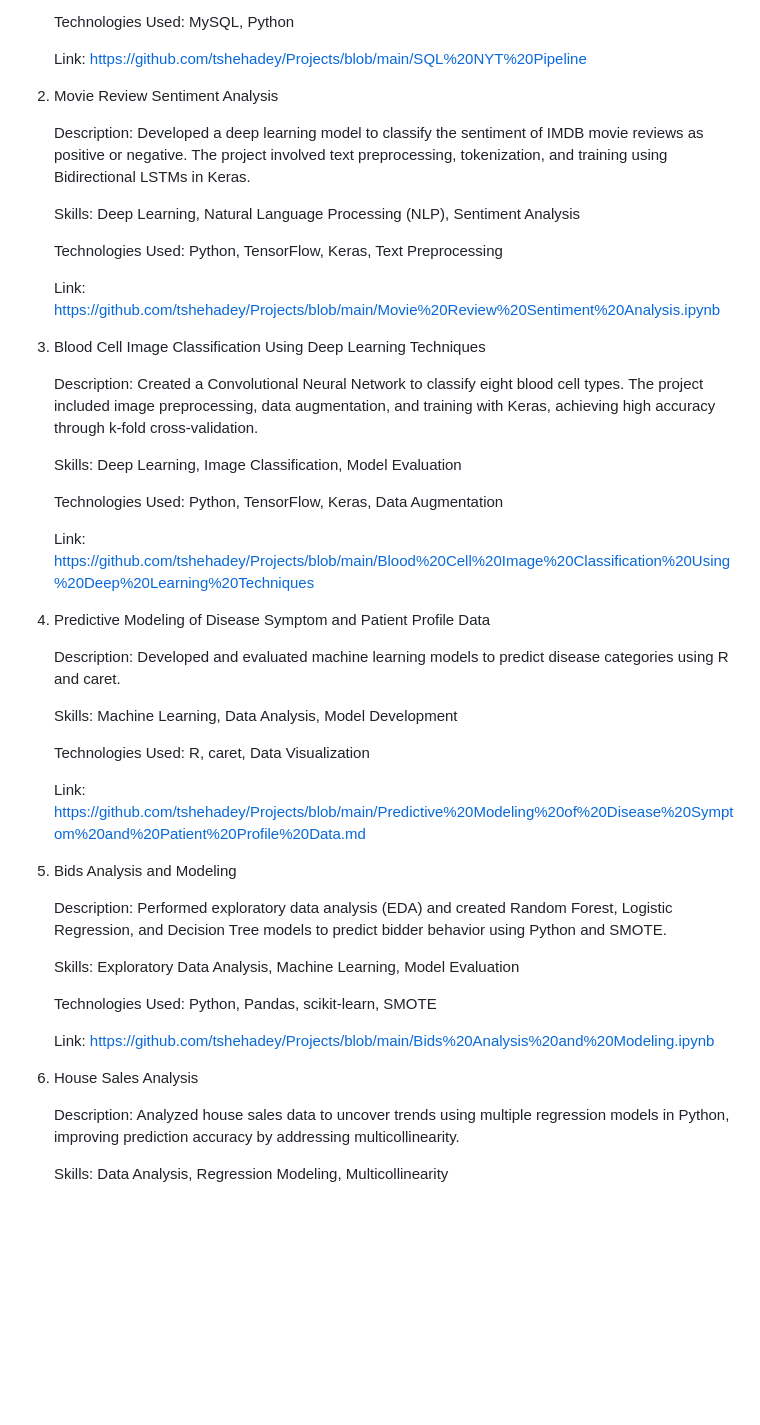
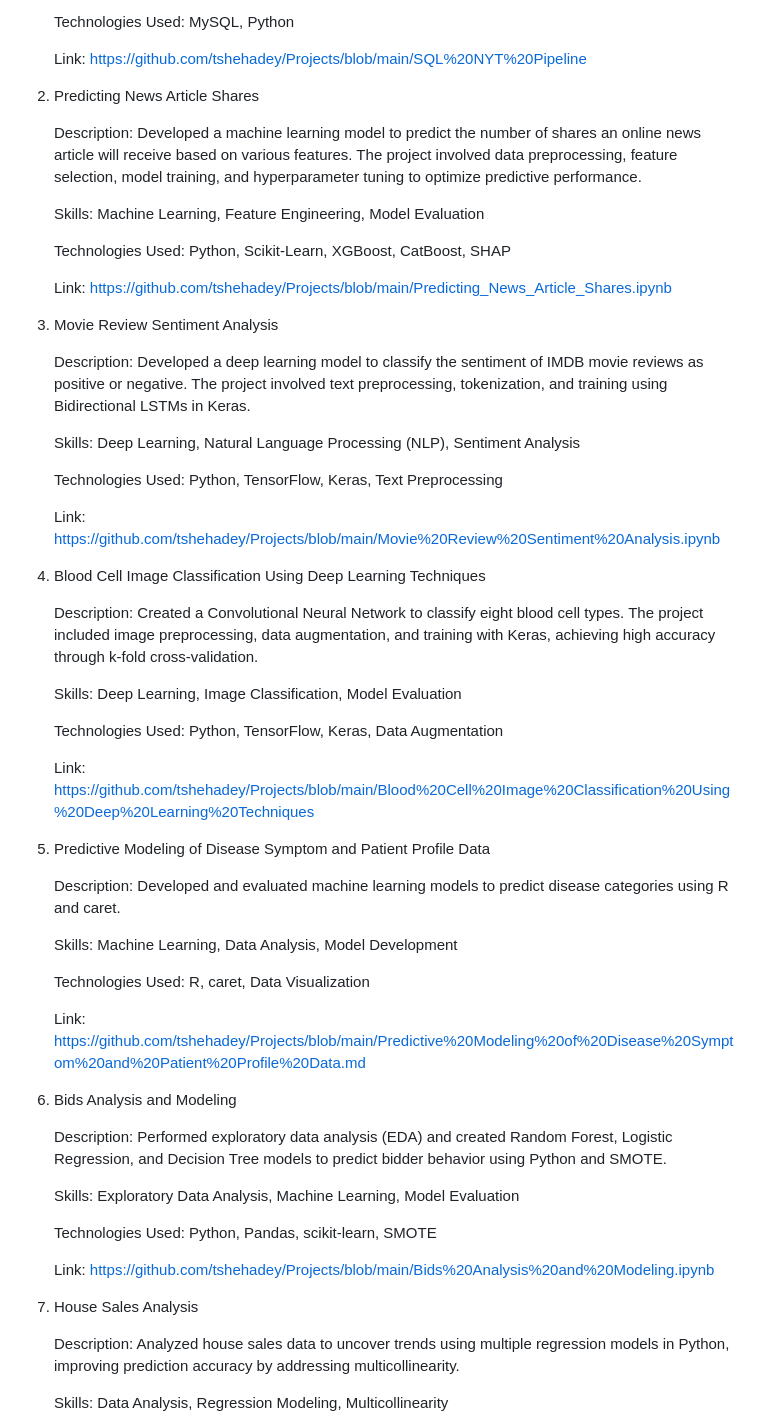
Before and after one commit to tshehadey/nyt_pipeline, a Markdown page: README.md, the part around the change. Rendered like a GitHub page; blank space fills up the shorter version.

```diff
--- a/README.md
+++ b/README.md
@@ -14,7 +14,17 @@ Projects
 
    Link: https://github.com/tshehadey/Projects/blob/main/SQL%20NYT%20Pipeline
 
-2. Movie Review Sentiment Analysis
+2. Predicting News Article Shares
+
+   Description: Developed a machine learning model to predict the number of shares an online news article will receive based on various features. The project involved data preprocessing, feature selection, model training, and hyperparameter tuning to optimize predictive performance.
+
+   Skills: Machine Learning, Feature Engineering, Model Evaluation
+
+   Technologies Used: Python, Scikit-Learn, XGBoost, CatBoost, SHAP
+
+   Link: https://github.com/tshehadey/Projects/blob/main/Predicting_News_Article_Shares.ipynb
+
+3. Movie Review Sentiment Analysis
 
    Description: Developed a deep learning model to classify the sentiment of IMDB movie reviews as positive or negative. The project involved text preprocessing, tokenization, and training using Bidirectional LSTMs in Keras.
 
@@ -24,7 +34,7 @@ Projects
 
    Link: https://github.com/tshehadey/Projects/blob/main/Movie%20Review%20Sentiment%20Analysis.ipynb
 
-3. Blood Cell Image Classification Using Deep Learning Techniques
+4. Blood Cell Image Classification Using Deep Learning Techniques
 
    Description: Created a Convolutional Neural Network to classify eight blood cell types. The project included image preprocessing, data augmentation, and training with Keras, achieving high accuracy through k-fold cross-validation.
 
@@ -34,7 +44,7 @@ Projects
 
    Link: https://github.com/tshehadey/Projects/blob/main/Blood%20Cell%20Image%20Classification%20Using%20Deep%20Learning%20Techniques
 
-4. Predictive Modeling of Disease Symptom and Patient Profile Data
+5. Predictive Modeling of Disease Symptom and Patient Profile Data
 
    Description: Developed and evaluated machine learning models to predict disease categories using R and caret.
 
@@ -44,7 +54,7 @@ Projects
 
    Link: https://github.com/tshehadey/Projects/blob/main/Predictive%20Modeling%20of%20Disease%20Symptom%20and%20Patient%20Profile%20Data.md
 
-5. Bids Analysis and Modeling
+6. Bids Analysis and Modeling
 
    Description: Performed exploratory data analysis (EDA) and created Random Forest, Logistic Regression, and Decision Tree models to predict bidder behavior using Python and SMOTE.
 
@@ -54,7 +64,7 @@ Projects
 
    Link: https://github.com/tshehadey/Projects/blob/main/Bids%20Analysis%20and%20Modeling.ipynb
 
-6. House Sales Analysis
+7. House Sales Analysis
 
    Description: Analyzed house sales data to uncover trends using multiple regression models in Python, improving prediction accuracy by addressing multicollinearity.
 
```
